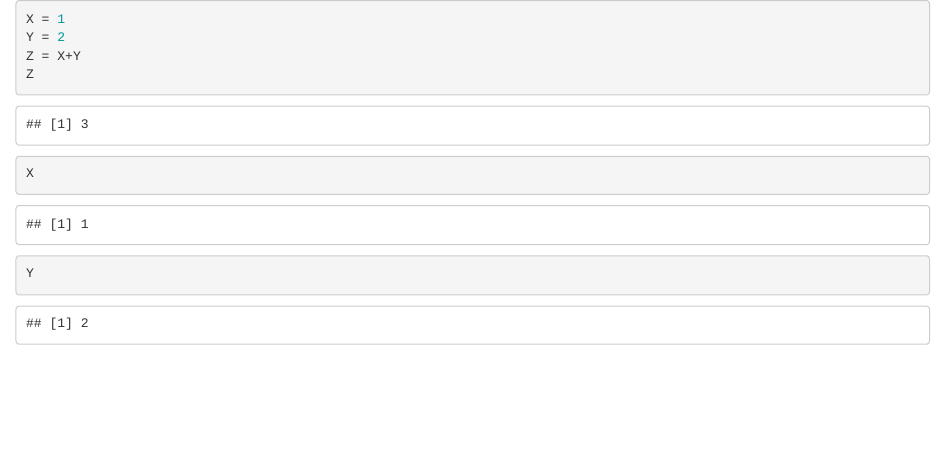
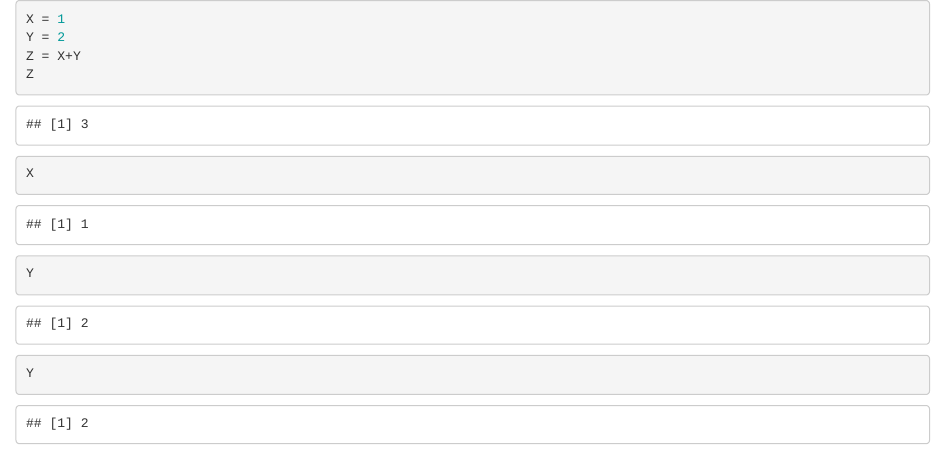
Before and after one commit to Fatih-Hizir/mpdw, an R Markdown document (Pertemuan 1/Latihan1.Rmd): the page in a window 1100 px wide, from its top. Rendered offline with R 4.5, knitr and Pandoc, with nearby package versions.

Commit message:
Very New

````diff
--- a/Pertemuan 1/Latihan1.Rmd
+++ b/Pertemuan 1/Latihan1.Rmd
@@ -5,4 +5,5 @@ Z = X+Y
 Z
 X
 Y
+Y
 ```
````
